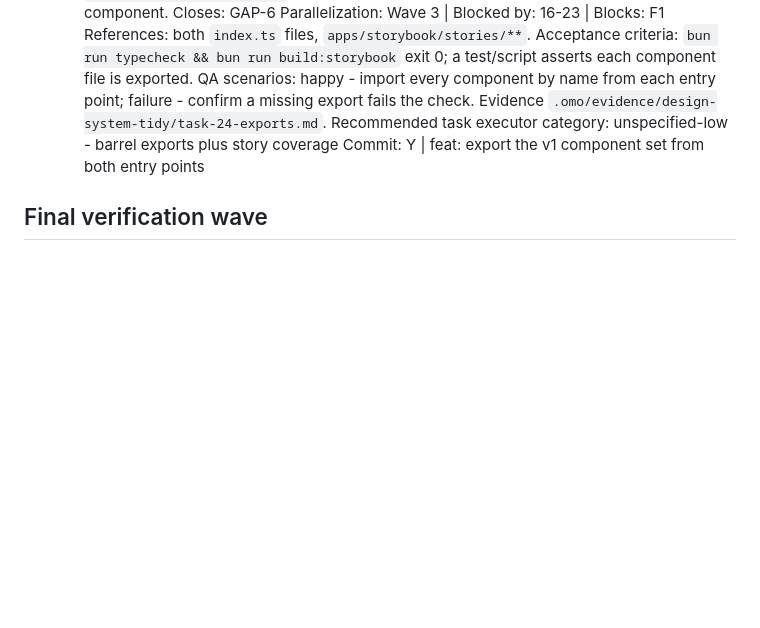
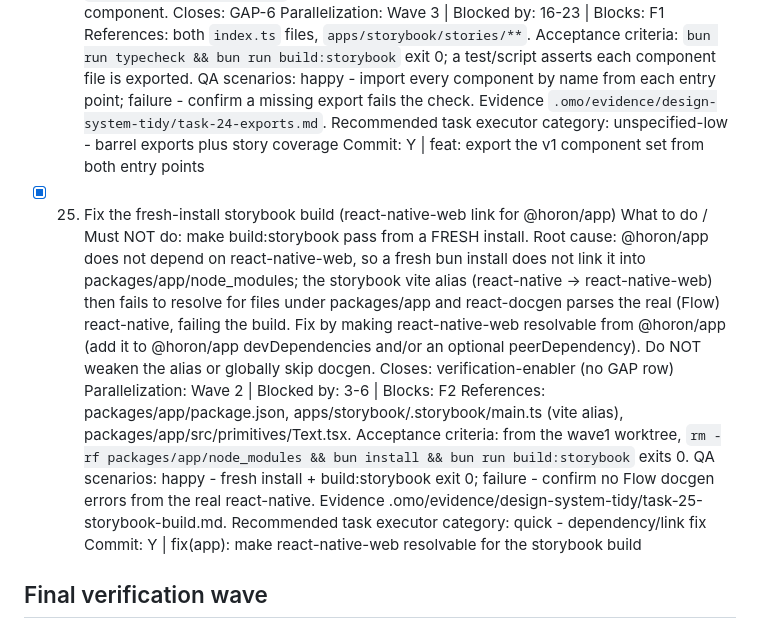
Before and after one commit to horon-ai/design, a Markdown page: .omo/plans/design-system-tidy.md, the part around one of its changes. GitHub-like rendering; blank space fills up the shorter version.

```diff
--- a/.omo/plans/design-system-tidy.md
+++ b/.omo/plans/design-system-tidy.md
@@ -360,6 +360,16 @@ Your next move: 실행은 별도 세션의 `/ulw-execute design-system-tidy`로
       Recommended task executor category: unspecified-low - barrel exports plus story coverage
       Commit: Y | feat: export the v1 component set from both entry points
 
+- [x] 25. Fix the fresh-install storybook build (react-native-web link for @horon/app)
+      What to do / Must NOT do: make build:storybook pass from a FRESH install. Root cause: @horon/app does not depend on react-native-web, so a fresh bun install does not link it into packages/app/node_modules; the storybook vite alias (react-native -> react-native-web) then fails to resolve for files under packages/app and react-docgen parses the real (Flow) react-native, failing the build. Fix by making react-native-web resolvable from @horon/app (add it to @horon/app devDependencies and/or an optional peerDependency). Do NOT weaken the alias or globally skip docgen.
+      Closes: verification-enabler (no GAP row)
+      Parallelization: Wave 2 | Blocked by: 3-6 | Blocks: F2
+      References: packages/app/package.json, apps/storybook/.storybook/main.ts (vite alias), packages/app/src/primitives/Text.tsx.
+      Acceptance criteria: from the wave1 worktree, `rm -rf packages/app/node_modules && bun install && bun run build:storybook` exits 0.
+      QA scenarios: happy - fresh install + build:storybook exit 0; failure - confirm no Flow docgen errors from the real react-native. Evidence .omo/evidence/design-system-tidy/task-25-storybook-build.md.
+      Recommended task executor category: quick - dependency/link fix
+      Commit: Y | fix(app): make react-native-web resolvable for the storybook build
+
 ## Final verification wave
 
 > Runs in parallel after ALL todos. ALL must APPROVE. Surface results and wait for the user's explicit okay before declaring complete.
```
Also changed, not shown: other parts of .omo/plans/design-system-tidy.md (+8 -8 lines).
